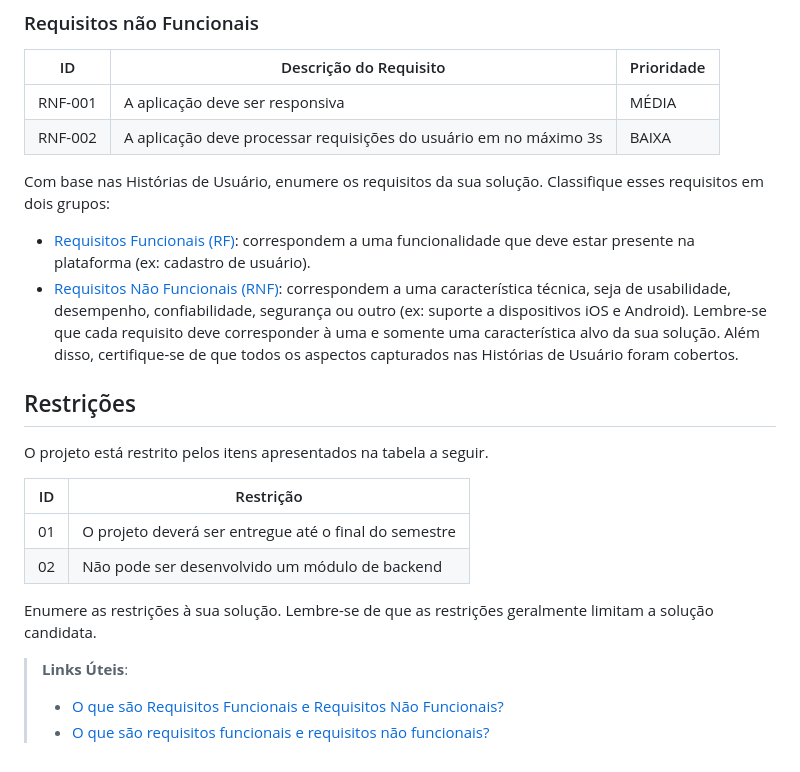
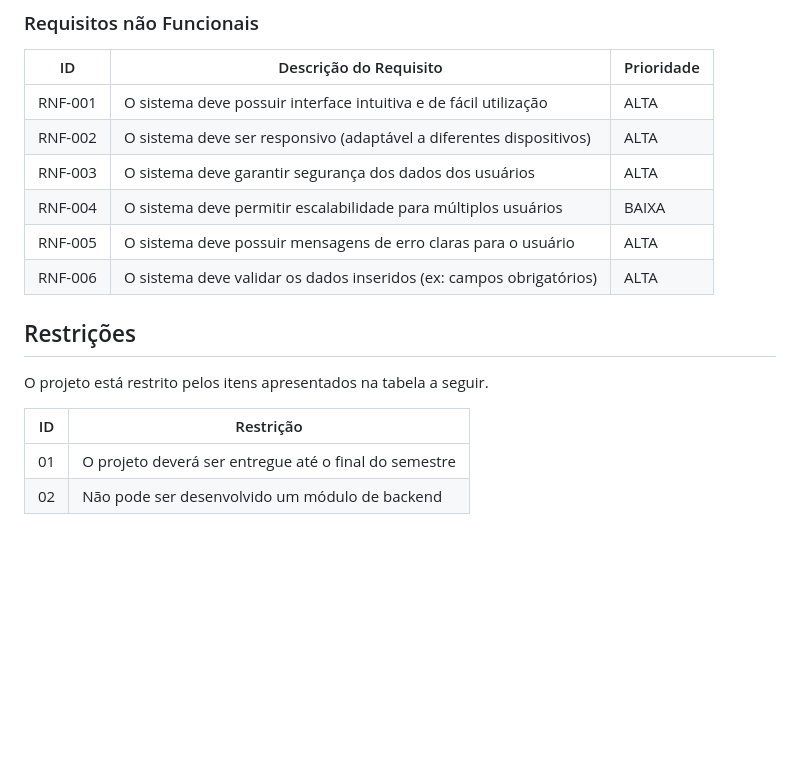
Before and after one commit to ICEI-PUC-Minas-PMV-SI/pmv-si-2026-1-pe1-t3-leitura-de-livros-4, a Markdown page: docs/especification.md, the part around one of its changes. GitHub-like rendering; blank space fills up the shorter version.

```diff
--- a/docs/especification.md
+++ b/docs/especification.md
@@ -56,23 +66,12 @@ As tabelas que se seguem apresentam os requisitos funcionais e não funcionais q
 
 |ID     | Descrição do Requisito  |Prioridade |
 |-------|-------------------------|----|
-|RNF-001| A aplicação deve ser responsiva | MÉDIA |
-|RNF-002| A aplicação deve processar requisições do usuário em no máximo 3s |  BAIXA |
-
-Com base nas Histórias de Usuário, enumere os requisitos da sua solução. Classifique esses requisitos em dois grupos:
-
-- [Requisitos Funcionais
- (RF)](https://pt.wikipedia.org/wiki/Requisito_funcional):
- correspondem a uma funcionalidade que deve estar presente na
-  plataforma (ex: cadastro de usuário).
-- [Requisitos Não Funcionais
-  (RNF)](https://pt.wikipedia.org/wiki/Requisito_n%C3%A3o_funcional):
-  correspondem a uma característica técnica, seja de usabilidade,
-  desempenho, confiabilidade, segurança ou outro (ex: suporte a
-  dispositivos iOS e Android).
-Lembre-se que cada requisito deve corresponder à uma e somente uma
-característica alvo da sua solução. Além disso, certifique-se de que
-todos os aspectos capturados nas Histórias de Usuário foram cobertos.
+|RNF-001| O sistema deve possuir interface intuitiva e de fácil utilização    | ALTA |
+|RNF-002| O sistema deve ser responsivo (adaptável a diferentes dispositivos) | ALTA |
+|RNF-003| O sistema deve garantir segurança dos dados dos usuários            | ALTA |
+|RNF-004| O sistema deve permitir escalabilidade para múltiplos usuários      | BAIXA |
+|RNF-005| O sistema deve possuir mensagens de erro claras para o usuário      | ALTA |
+|RNF-006| O sistema deve validar os dados inseridos (ex: campos obrigatórios) | ALTA |
 
 ## Restrições
 
@@ -82,10 +81,3 @@ O projeto está restrito pelos itens apresentados na tabela a seguir.
 |--|-------------------------------------------------------|
 |01| O projeto deverá ser entregue até o final do semestre |
 |02| Não pode ser desenvolvido um módulo de backend        |
-
-
-Enumere as restrições à sua solução. Lembre-se de que as restrições geralmente limitam a solução candidata.
-
-> **Links Úteis**:
-> - [O que são Requisitos Funcionais e Requisitos Não Funcionais?](https://codificar.com.br/requisitos-funcionais-nao-funcionais/)
-> - [O que são requisitos funcionais e requisitos não funcionais?](https://analisederequisitos.com.br/requisitos-funcionais-e-requisitos-nao-funcionais-o-que-sao/)
```
Also changed, not shown: other parts of docs/especification.md (+41 -31 lines).
